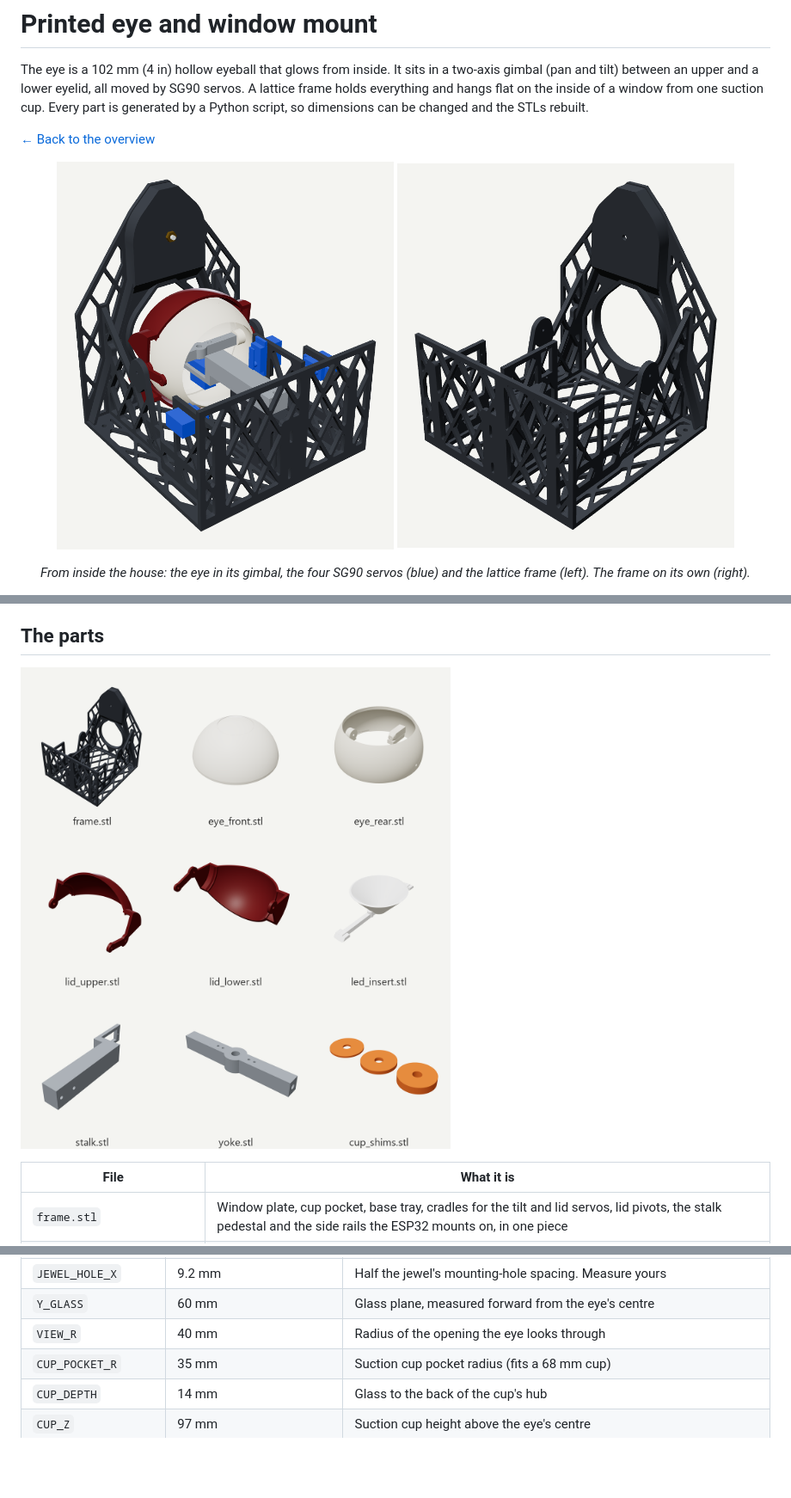
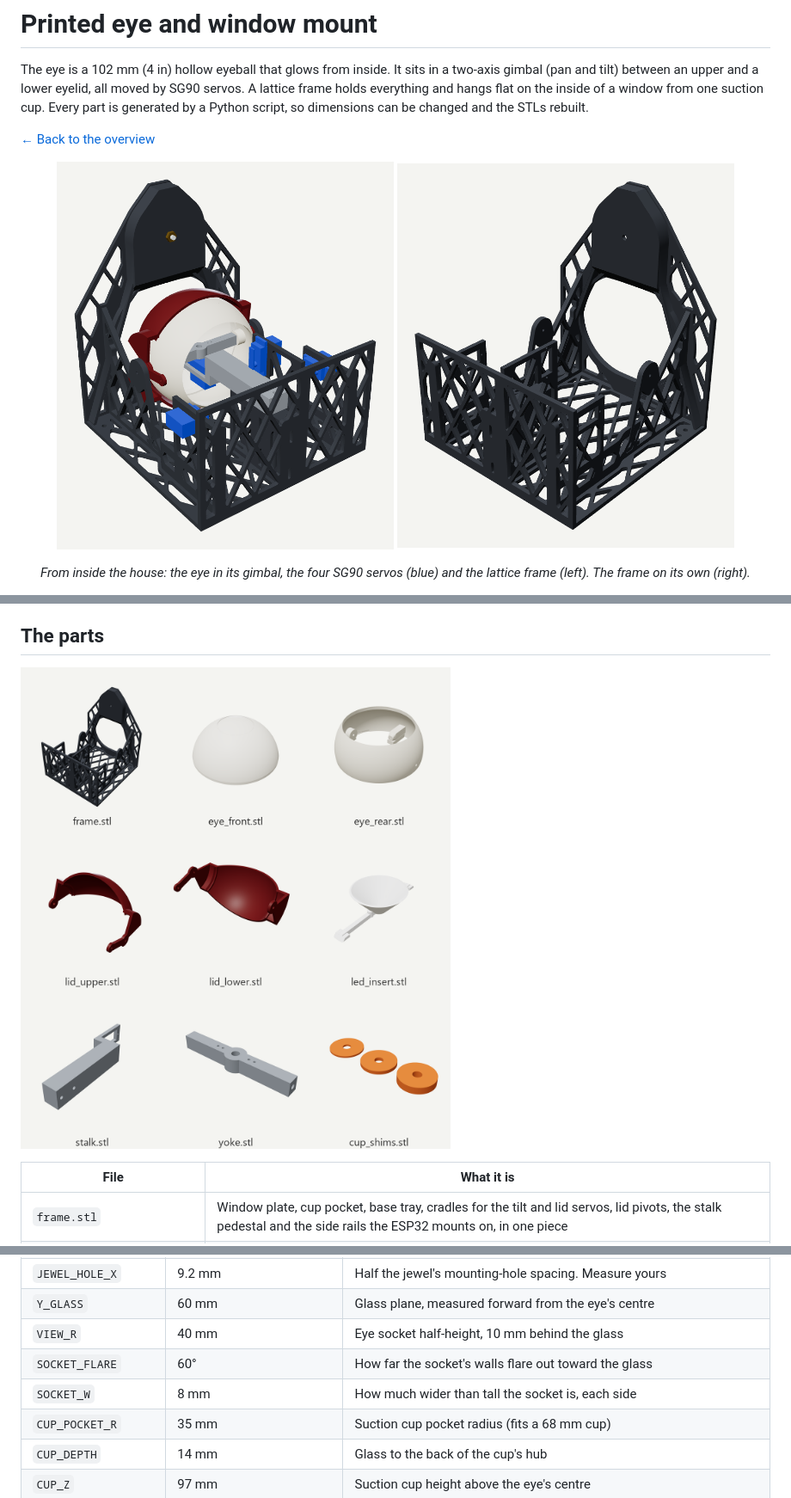
Before and after one commit to coreyfournier/SpookyEyeTracker, a Markdown page: docs/PRINTED_PARTS.md, 3 parts joined by grey strips. Shown at 86% size. Rendered like a GitHub page; pictures changed too: docs/images/cad-frame.png, docs/images/cad-inside.png, docs/images/cad-parts.png; blank space fills up the shorter version.

```diff
--- a/docs/PRINTED_PARTS.md
+++ b/docs/PRINTED_PARTS.md
@@ -228,7 +247,9 @@ Main settings at the top of each section of `build.py`:
 | `LID_OPEN` | 45° | Eyelid travel |
 | `JEWEL_HOLE_X` | 9.2 mm | Half the jewel's mounting-hole spacing. Measure yours |
 | `Y_GLASS` | 60 mm | Glass plane, measured forward from the eye's centre |
-| `VIEW_R` | 40 mm | Radius of the opening the eye looks through |
+| `VIEW_R` | 40 mm | Eye socket half-height, 10 mm behind the glass |
+| `SOCKET_FLARE` | 60° | How far the socket's walls flare out toward the glass |
+| `SOCKET_W` | 8 mm | How much wider than tall the socket is, each side |
 | `CUP_POCKET_R` | 35 mm | Suction cup pocket radius (fits a 68 mm cup) |
 | `CUP_DEPTH` | 14 mm | Glass to the back of the cup's hub |
 | `CUP_Z` | 97 mm | Suction cup height above the eye's centre |
```
Also changed, not shown: other parts of docs/PRINTED_PARTS.md (+25 -6 lines), docs/images/cad-side.png, docs/images/cad-street.png, 5 other files.
